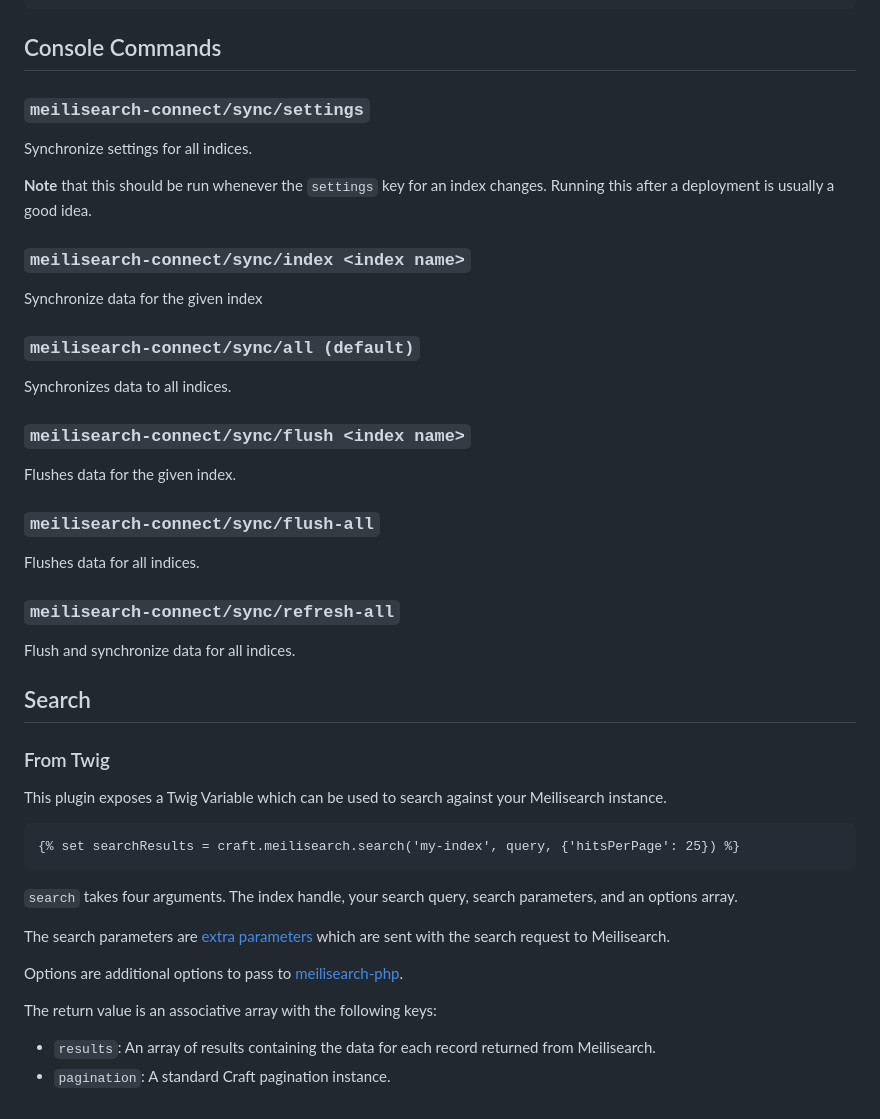
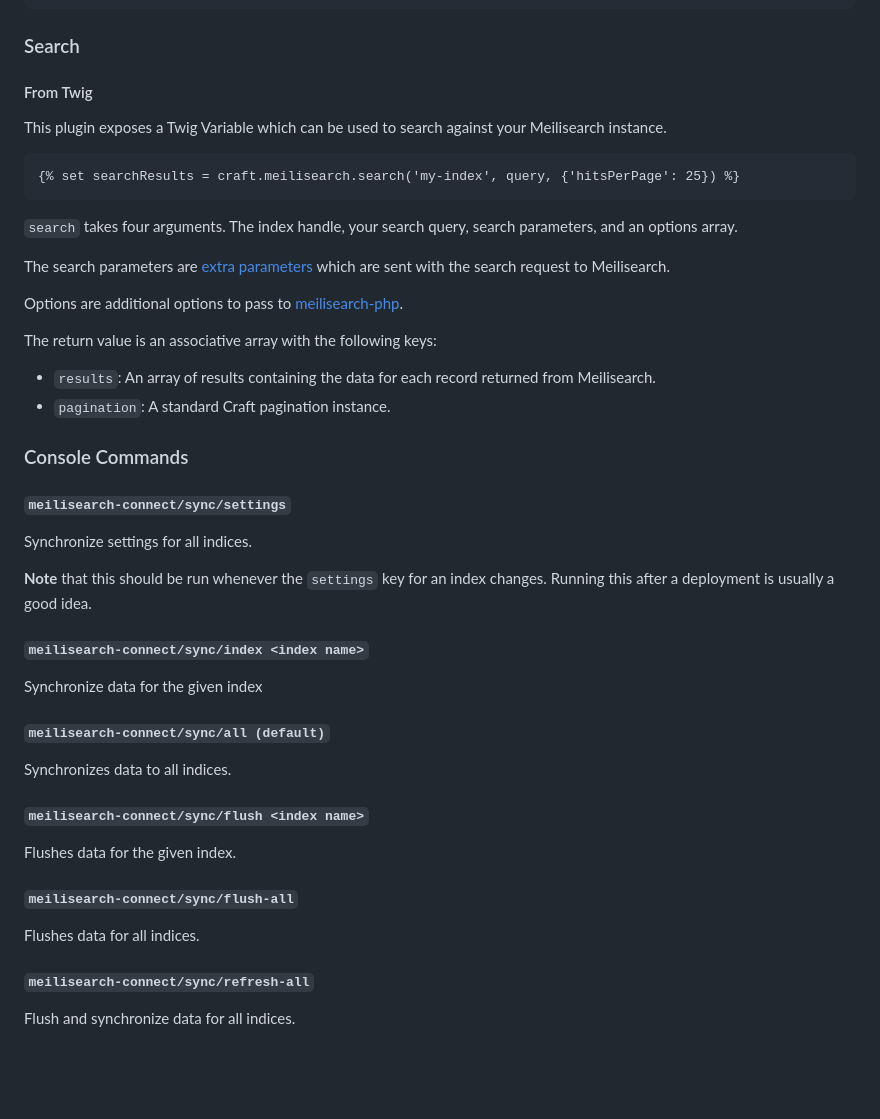
Before and after one commit to FosterCommerce/meilisearch-connect, a Markdown page: README.md, the part around one of its changes. GitHub-like rendering; blank space fills up the shorter version.

````diff
--- a/README.md
+++ b/README.md
@@ -95,38 +253,9 @@ Event::on(
 );
 ```
 
-## Console Commands
+### Search
 
-### `meilisearch-connect/sync/settings`
-
-Synchronize settings for all indices.
-
-**Note** that this should be run whenever the `settings` key for an index changes. Running this after a deployment is
-usually a good idea.
-
-### `meilisearch-connect/sync/index <index name>`
-
-Synchronize data for the given index
-
-### `meilisearch-connect/sync/all (default)`
-
-Synchronizes data to all indices.
-
-### `meilisearch-connect/sync/flush <index name>`
-
-Flushes data for the given index.
-
-### `meilisearch-connect/sync/flush-all`
-
-Flushes data for all indices.
-
-### `meilisearch-connect/sync/refresh-all`
-
-Flush and synchronize data for all indices.
-
-## Search
-
-### From Twig
+#### From Twig
 
 This plugin exposes a Twig Variable which can be used to search against your Meilisearch instance.
 
@@ -143,3 +272,33 @@ Options are additional options to pass to [meilisearch-php](https://github.com/m
 The return value is an associative array with the following keys:
 - `results`: An array of results containing the data for each record returned from Meilisearch.
 - `pagination`: A standard Craft pagination instance.
+
+
+### Console Commands
+
+#### `meilisearch-connect/sync/settings`
+
+Synchronize settings for all indices.
+
+**Note** that this should be run whenever the `settings` key for an index changes. Running this after a deployment is
+usually a good idea.
+
+#### `meilisearch-connect/sync/index <index name>`
+
+Synchronize data for the given index
+
+#### `meilisearch-connect/sync/all (default)`
+
+Synchronizes data to all indices.
+
+#### `meilisearch-connect/sync/flush <index name>`
+
+Flushes data for the given index.
+
+#### `meilisearch-connect/sync/flush-all`
+
+Flushes data for all indices.
+
+#### `meilisearch-connect/sync/refresh-all`
+
+Flush and synchronize data for all indices.
````
Also changed, not shown: other parts of README.md (+167 -9 lines).
